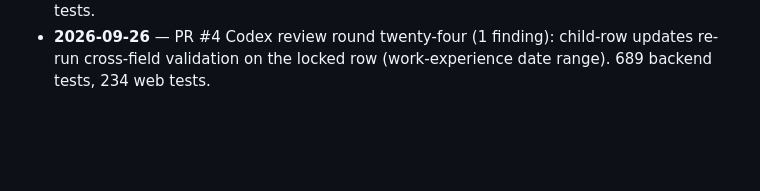
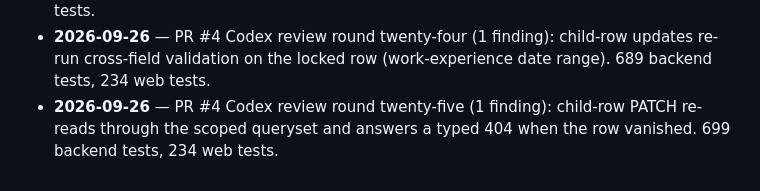
Before and after one commit to moahaimen/enhanced_racheeta, a Markdown page: docs/PROGRESS.md, the part around the change. Rendered like a GitHub page; blank space fills up the shorter version.

```diff
--- a/docs/PROGRESS.md
+++ b/docs/PROGRESS.md
@@ -52,3 +52,4 @@ Phases from `MASTER_PLAN.md` §28. Status: `done` · `partial` · `not started`.
 - **2026-09-26** — PR #4 Codex review round twenty-two (4 findings): invitation eligibility decided on the locked candidate row, `can_invite` on the talent detail, job editor Applicants link and applicants page composer follow their read/send gates. 671 backend tests, 228 web tests.
 - **2026-09-26** — PR #4 Codex review round twenty-three (3 findings): profile PATCH writes only submitted fields on the locked row, save-candidate decides on the locked candidate row, workspace Applicants link needs recruiting eligibility. 681 backend tests, 234 web tests.
 - **2026-09-26** — PR #4 Codex review round twenty-four (1 finding): child-row updates re-run cross-field validation on the locked row (work-experience date range). 689 backend tests, 234 web tests.
+- **2026-09-26** — PR #4 Codex review round twenty-five (1 finding): child-row PATCH re-reads through the scoped queryset and answers a typed 404 when the row vanished. 699 backend tests, 234 web tests.
```
Also changed, not shown: docs/HANDOFF.md (+9 -1 lines), docs/JOBS.md (+1 -1 lines).
